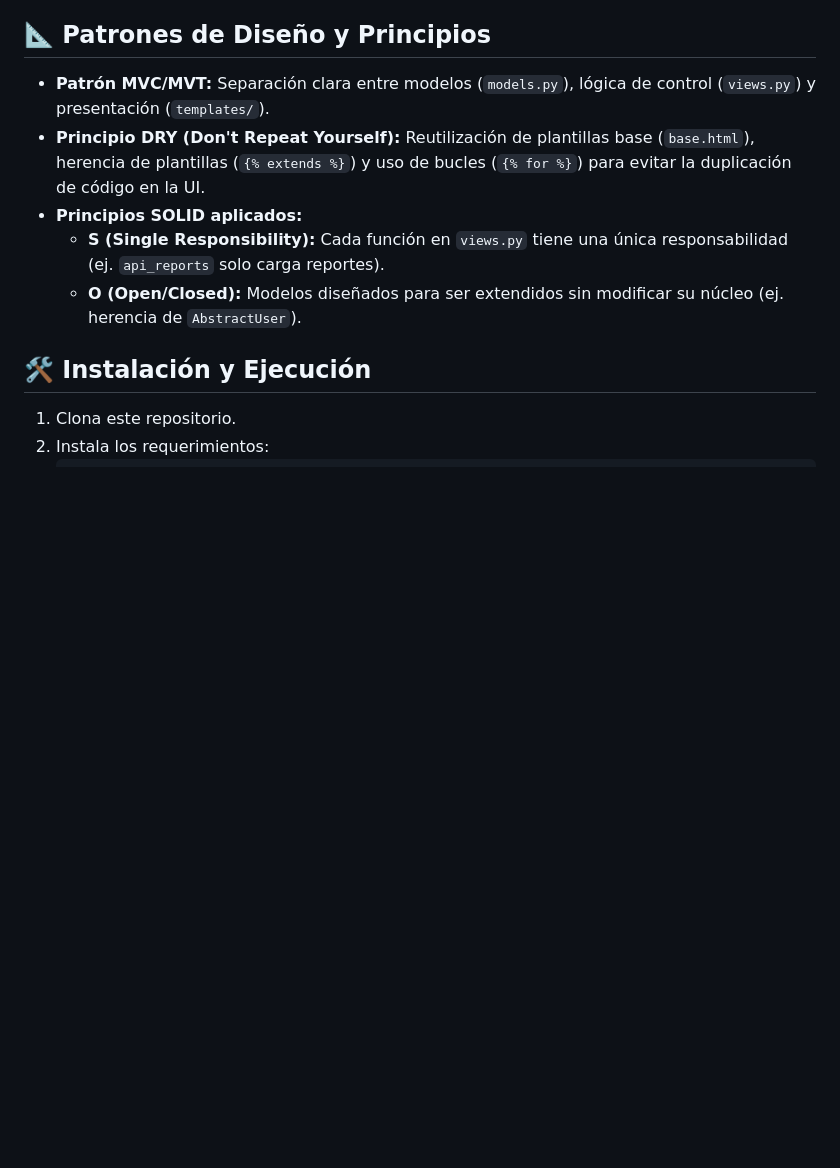
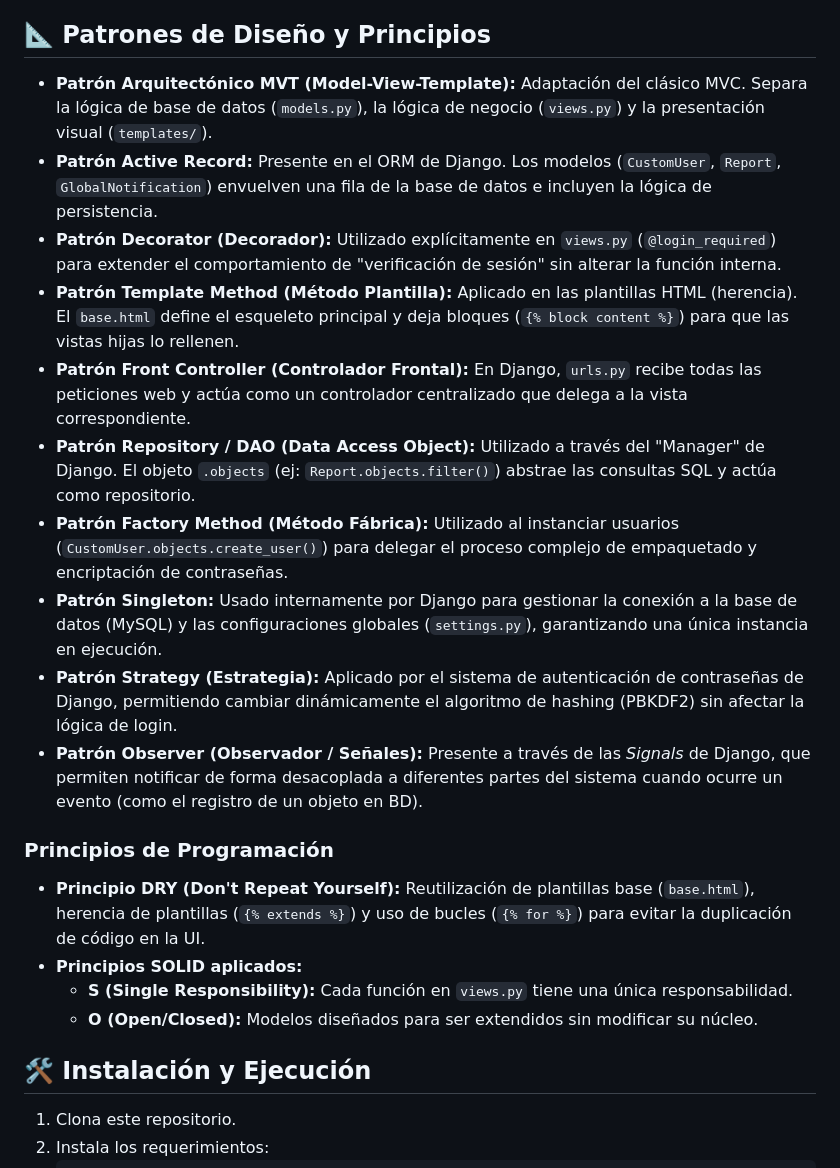
Before and after one commit to vaal129/inventario_django, a Markdown page: README.md, the part around the change. Rendered like a GitHub page; blank space fills up the shorter version.

Commit message:
Docs: Añadir lista detallada de 10 patrones de diseño arquitectónico

```diff
--- a/README.md
+++ b/README.md
@@ -33,11 +33,22 @@ El sistema aplica seguridad rigurosa mediante 4 capas:
 
 ## 📐 Patrones de Diseño y Principios
 
-- **Patrón MVC/MVT:** Separación clara entre modelos (`models.py`), lógica de control (`views.py`) y presentación (`templates/`).
+- **Patrón Arquitectónico MVT (Model-View-Template):** Adaptación del clásico MVC. Separa la lógica de base de datos (`models.py`), la lógica de negocio (`views.py`) y la presentación visual (`templates/`).
+- **Patrón Active Record:** Presente en el ORM de Django. Los modelos (`CustomUser`, `Report`, `GlobalNotification`) envuelven una fila de la base de datos e incluyen la lógica de persistencia.
+- **Patrón Decorator (Decorador):** Utilizado explícitamente en `views.py` (`@login_required`) para extender el comportamiento de "verificación de sesión" sin alterar la función interna.
+- **Patrón Template Method (Método Plantilla):** Aplicado en las plantillas HTML (herencia). El `base.html` define el esqueleto principal y deja bloques (`{% block content %}`) para que las vistas hijas lo rellenen.
+- **Patrón Front Controller (Controlador Frontal):** En Django, `urls.py` recibe todas las peticiones web y actúa como un controlador centralizado que delega a la vista correspondiente.
+- **Patrón Repository / DAO (Data Access Object):** Utilizado a través del "Manager" de Django. El objeto `.objects` (ej: `Report.objects.filter()`) abstrae las consultas SQL y actúa como repositorio.
+- **Patrón Factory Method (Método Fábrica):** Utilizado al instanciar usuarios (`CustomUser.objects.create_user()`) para delegar el proceso complejo de empaquetado y encriptación de contraseñas.
+- **Patrón Singleton:** Usado internamente por Django para gestionar la conexión a la base de datos (MySQL) y las configuraciones globales (`settings.py`), garantizando una única instancia en ejecución.
+- **Patrón Strategy (Estrategia):** Aplicado por el sistema de autenticación de contraseñas de Django, permitiendo cambiar dinámicamente el algoritmo de hashing (PBKDF2) sin afectar la lógica de login.
+- **Patrón Observer (Observador / Señales):** Presente a través de las *Signals* de Django, que permiten notificar de forma desacoplada a diferentes partes del sistema cuando ocurre un evento (como el registro de un objeto en BD).
+
+### Principios de Programación
 - **Principio DRY (Don't Repeat Yourself):** Reutilización de plantillas base (`base.html`), herencia de plantillas (`{% extends %}`) y uso de bucles (`{% for %}`) para evitar la duplicación de código en la UI.
 - **Principios SOLID aplicados:**
-  - **S (Single Responsibility):** Cada función en `views.py` tiene una única responsabilidad (ej. `api_reports` solo carga reportes).
-  - **O (Open/Closed):** Modelos diseñados para ser extendidos sin modificar su núcleo (ej. herencia de `AbstractUser`).
+  - **S (Single Responsibility):** Cada función en `views.py` tiene una única responsabilidad.
+  - **O (Open/Closed):** Modelos diseñados para ser extendidos sin modificar su núcleo.
 
 ## 🛠️ Instalación y Ejecución
 
```
